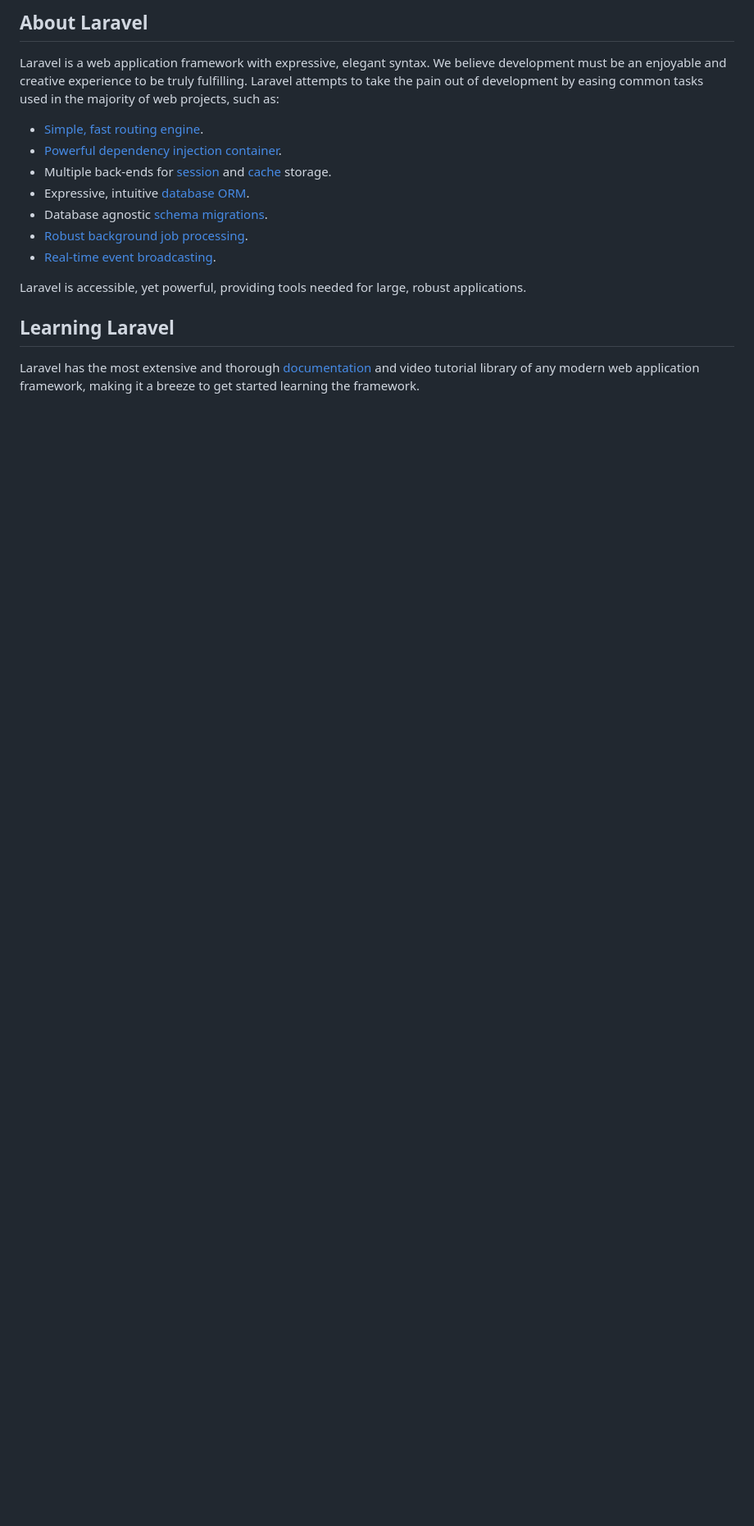
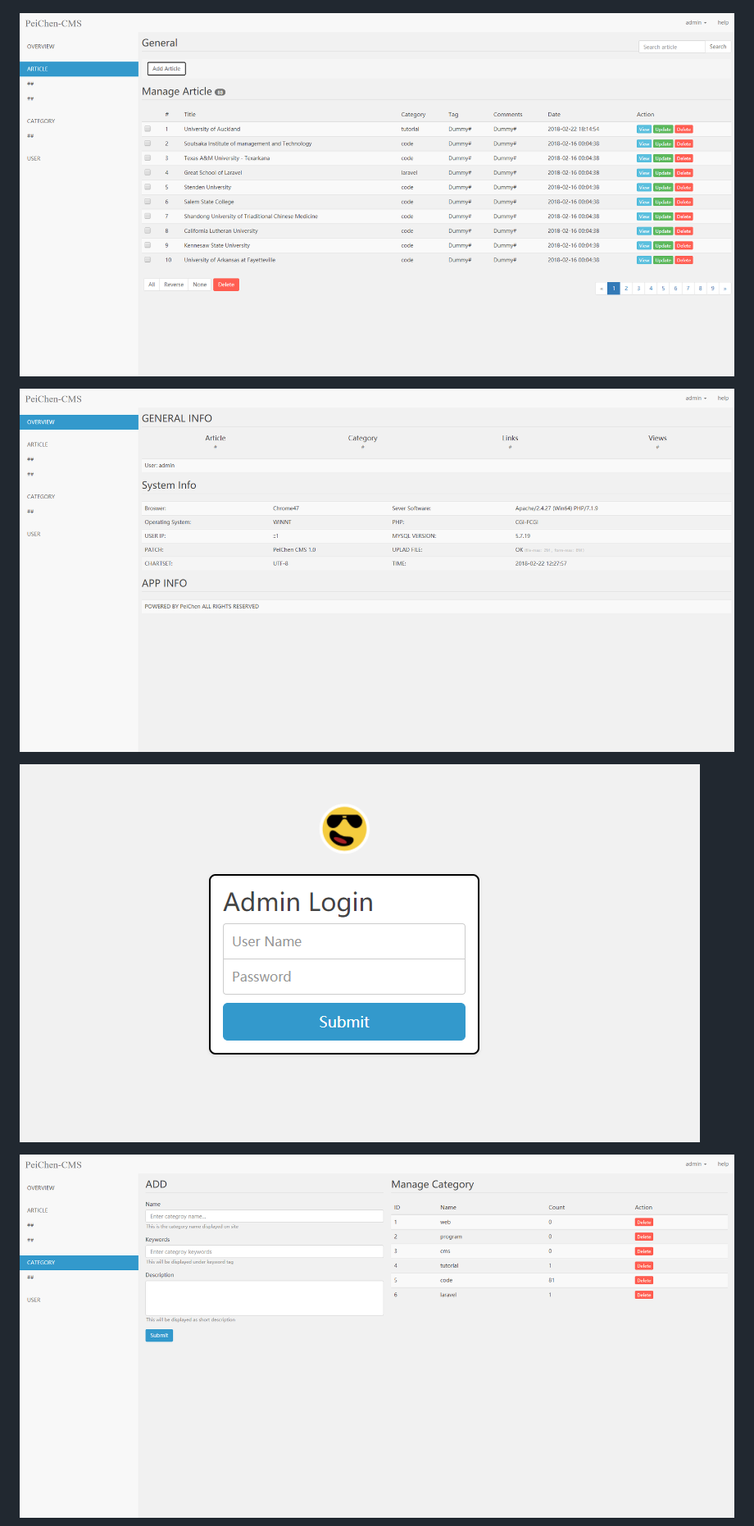
Before and after one commit to chenholy/LaravelCMS, a Markdown page: README.md, the part around the change printed below. Shown: that part at 82% size. Rendered like a GitHub page; pictures changed too: Lavarel CMS/Articlepage.png (added), Lavarel CMS/Categorypage.png (added), Lavarel CMS/Homepage.png (added); blank space fills up the shorter version.

```diff
--- a/README.md
+++ b/README.md
@@ -9,19 +5,11 @@
 
-## About Laravel
 
-Laravel is a web application framework with expressive, elegant syntax. We believe development must be an enjoyable and creative experience to be truly fulfilling. Laravel attempts to take the pain out of development by easing common tasks used in the majority of web projects, such as:
+![alt text](https://github.com/chenholy/LaravelCMS/blob/master/Lavarel%20CMS/Articlepage.png)
 
-- [Simple, fast routing engine](https://laravel.com/docs/routing).
-- [Powerful dependency injection container](https://laravel.com/docs/container).
-- Multiple back-ends for [session](https://laravel.com/docs/session) and [cache](https://laravel.com/docs/cache) storage.
-- Expressive, intuitive [database ORM](https://laravel.com/docs/eloquent).
-- Database agnostic [schema migrations](https://laravel.com/docs/migrations).
-- [Robust background job processing](https://laravel.com/docs/queues).
-- [Real-time event broadcasting](https://laravel.com/docs/broadcasting).
+![alt text](https://github.com/chenholy/LaravelCMS/blob/master/Lavarel%20CMS/Homepage.png)
 
-Laravel is accessible, yet powerful, providing tools needed for large, robust applications.
+![alt text](https://github.com/chenholy/LaravelCMS/blob/master/Lavarel%20CMS/Loginpage.png)
 
-## Learning Laravel
+![alt text](https://github.com/chenholy/LaravelCMS/blob/master/Lavarel%20CMS/Categorypage.png)
 
-Laravel has the most extensive and thorough [documentation](https://laravel.com/docs) and video tutorial library of any modern web application framework, making it a breeze to get started learning the framework.
 
```
Also changed, not shown: other parts of README.md (+4 -38 lines), Lavarel CMS/Updatepage.png (added), 8 other files.
